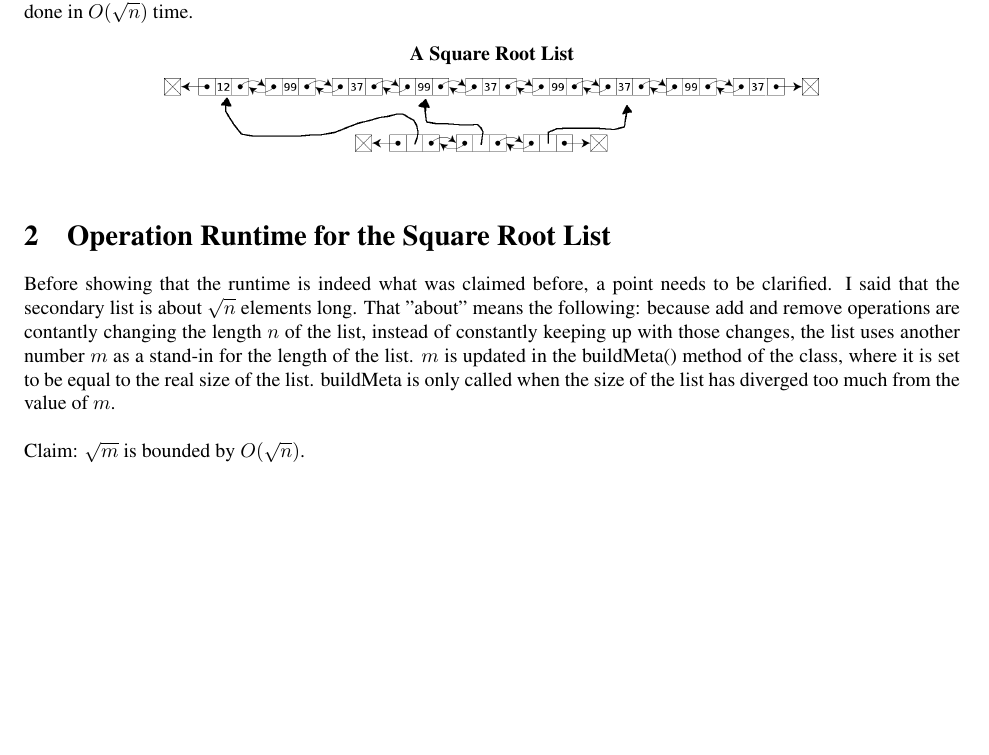
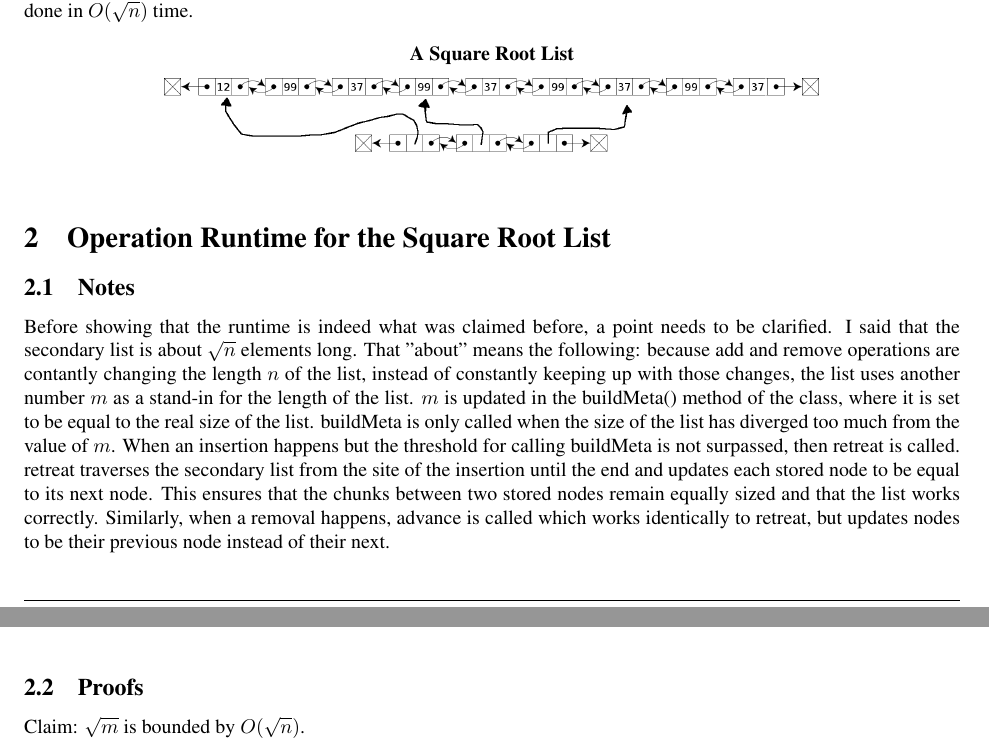
Before and after one commit to petros-marko/sqrtlist, a LaTeX document (runtime_proof.tex): part of page 1 of 2 before the commit and two parts of pages 1 and 2 of 2 after it, the two joined at a grey line, cut so that both start at the same text, the shorter picture padded with empty space. The pictures show the PDF file runtime_proof.pdf that the author committed with the source.

Commit message:
Clarify the function of advance and retreat and fix formatting

```diff
--- a/runtime_proof.tex
+++ b/runtime_proof.tex
@@ -70,7 +70,9 @@ The \textit{Square Root List} is an idea I had after examining Linked Lists in m
 	\includegraphics[width=.7\textwidth]{./img/square_root_list.png}
 \end{figure}
 \section{Operation Runtime for the Square Root List}
-Before showing that the runtime is indeed what was claimed before, a point needs to be clarified. I said that the secondary list is about $\sqrt{n}$ elements long. That "about" means the following: because add and remove operations are contantly changing the length $n$ of the list, instead of constantly keeping up with those changes, the list uses another number $m$ as a stand-in for the length of the list. $m$ is updated in the buildMeta() method of the class, where it is set to be equal to the real size of the list. buildMeta is only called when the size of the list has diverged too much from the value of $m$.\\\\
+\subsection{Notes}
+Before showing that the runtime is indeed what was claimed before, a point needs to be clarified. I said that the secondary list is about $\sqrt{n}$ elements long. That "about" means the following: because add and remove operations are contantly changing the length $n$ of the list, instead of constantly keeping up with those changes, the list uses another number $m$ as a stand-in for the length of the list. $m$ is updated in the buildMeta() method of the class, where it is set to be equal to the real size of the list. buildMeta is only called when the size of the list has diverged too much from the value of $m$. When an insertion happens but the threshold for calling buildMeta is not surpassed, then retreat is called. retreat traverses the secondary list from the site of the insertion until the end and updates each stored node to be equal to its next node. This ensures that the chunks between two stored nodes remain equally sized and that the list works correctly. Similarly, when a removal happens, advance is called which works identically to retreat, but updates nodes to be their previous node instead of their next.
+\subsection{Proofs}
 Claim: $\sqrt{m}$ is bounded by $O(\sqrt{n})$.
 \begin{proof}
 	$ $\\
@@ -81,26 +83,26 @@ Claim: $\sqrt{m}$ is bounded by $O(\sqrt{n})$.
 	Therefore inequality (2) is satisfied by $\frac{1 - \sqrt{1 + 4n}}{2} \leq x \leq \frac{1 + \sqrt{1 + 4n}}{2}$.\\
 	This gives us that $0 \leq \sqrt{m} \leq \frac{1 + \sqrt{1 + 4n}}{2}$.\\
 	$\sqrt{m} \leq \frac{1}{2} + \frac{\sqrt{1 + 4n}}{2} \leq \frac{\sqrt{n}}{2} + \frac{\sqrt{5n}}{2}$\\
-	Thus $\sqrt{m} \leq \frac{\sqrt{5} + 1}{2}\sqrt{n}$ and therefore $\sqrt{m}$ is bounded by $O(\sqrt{n})$.\\
+	Thus $\sqrt{m} \leq \frac{\sqrt{5} + 1}{2}\sqrt{n}$ and therefore $\sqrt{m}$ is bounded by $O(\sqrt{n})$.
 
 \end{proof}
 
 Claim: The getNode(idx) method works in $O(\sqrt{n})$ time.
 \begin{proof}
 	$ $\\
-	In the worst case, getNode has to traverse the entire secondary list to find the node closest to the desired index. The length of the secondary list is, by its construction $\sqrt{m}$. Then, another traversal is needed, from the node stored in the secondary list up to the desired index. That traversal also has at most $\sqrt{m}$ nodes, since, the secondary list stores one node every $\sqrt{m}$ nodes. Thus, the entire traversal is at most $2\sqrt{m} - 1$ nodes long, which means that it is bounded by $O(\sqrt{m})$ and thus $O(\sqrt{n})$.\\
+	In the worst case, getNode has to traverse the entire secondary list to find the node closest to the desired index. The length of the secondary list is, by its construction $\sqrt{m}$. Then, another traversal is needed, from the node stored in the secondary list up to the desired index. That traversal also has at most $\sqrt{m}$ nodes, since, the secondary list stores one node every $\sqrt{m}$ nodes. Thus, the entire traversal is at most $2\sqrt{m} - 1$ nodes long, which means that it is bounded by $O(\sqrt{m})$ and thus $O(\sqrt{n})$.
 \end{proof}
 
 Claim: The get(idx) method works in $O(\sqrt{n})$ time.
 \begin{proof}
 	$ $\\
-	The method consists of a single call to getNode(idx)a field access. Since getNode(idx) works in $O(\sqrt{n})$ time, this method does too.\\
+	The method consists of a single call to getNode(idx)a field access. Since getNode(idx) works in $O(\sqrt{n})$ time, this method does too.
 \end{proof}
 
 Claim: The set(idx) method works in $O(\sqrt{n})$ time.
 \begin{proof}
 	$ $\\
-	The method consists of a single call to getNode(idx) and a value update. Since getNode(idx) works in $O(\sqrt{n})$ time, this method does too.\\
+	The method consists of a single call to getNode(idx) and a value update. Since getNode(idx) works in $O(\sqrt{n})$ time, this method does too.
 \end{proof}
 
 Claim: The insert(val, idx) method works in amortized $O(\sqrt{n})$ time.
@@ -109,13 +111,13 @@ Claim: The insert(val, idx) method works in amortized $O(\sqrt{n})$ time.
 	The method calls getNode(idx) which is $O(\sqrt{n})$ and then creates a new node (which takes constant time with respect to the length of the list).\\
 	In every call it will make a call to retreat(inseartionIdx), which traverses the entire secondary list and thus takes $O(\sqrt{m})$ time.\\
 	Once every $\sqrt{m}$ calls it will make a call to $buildMeta()$ which traverses the entire main list so it takes $O(n)$ time. Distributing the cost of that call over the $\sqrt{m}$ calls yields $O(\frac{n}{\sqrt{m}})$ time.\\
-	Therefore, overall, insert(val, idx) runs in $O(\sqrt{n}) + O(\sqrt{m}) + O(\frac{n}{\sqrt{m}})$ time, which is bounded by $O(\sqrt{n})$.\\
+	Therefore, overall, insert(val, idx) runs in $O(\sqrt{n}) + O(\sqrt{m}) + O(\frac{n}{\sqrt{m}})$ time, which is bounded by $O(\sqrt{n})$.
 \end{proof}
 
 Claim: The remove(idx) method works in amortized $O(\sqrt{n})$ time.
 \begin{proof}
 	$ $\\
-	This method works identically with the insert(val, idx) method, and therefore has the same runtime.\\
+	This method works identically with the insert(val, idx) method, and therefore has the same runtime.
 \end{proof}
 
 \end{document}
```
Also changed, not shown: runtime_proof.pdf.
